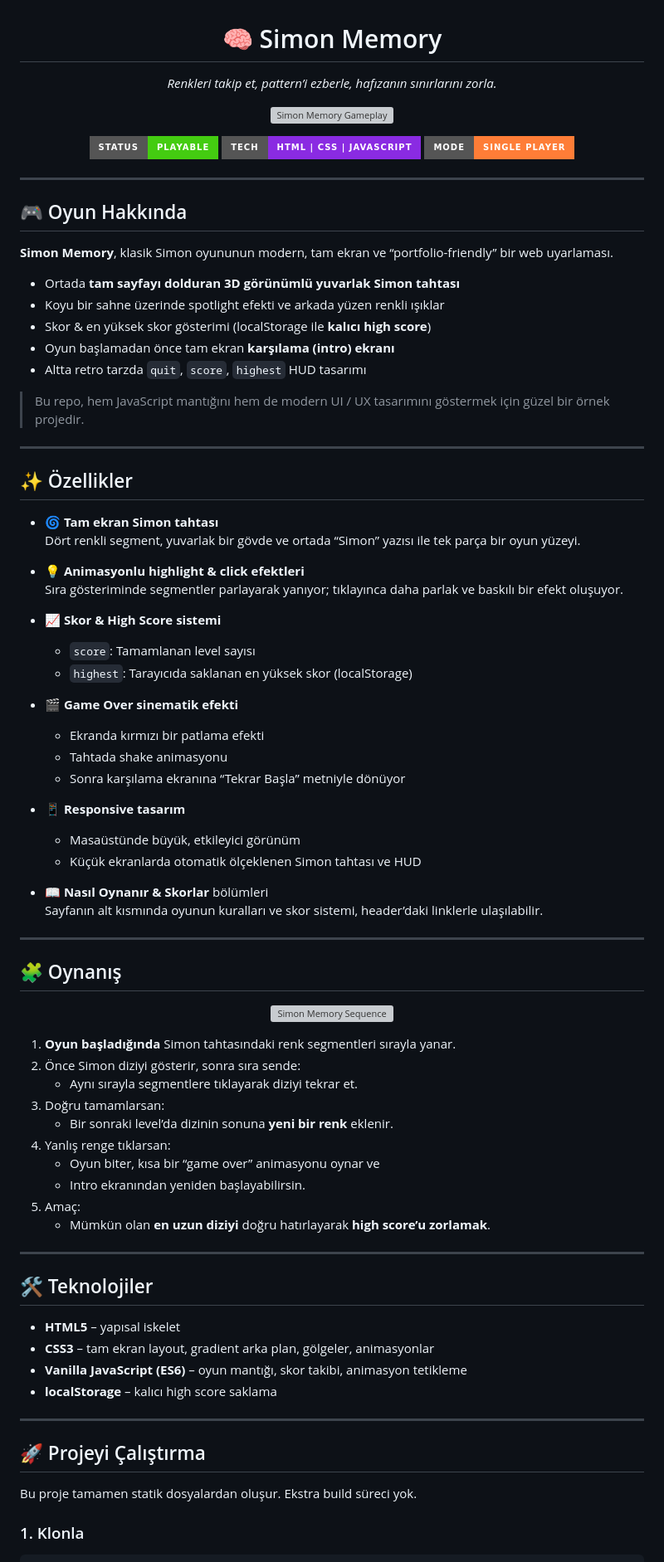
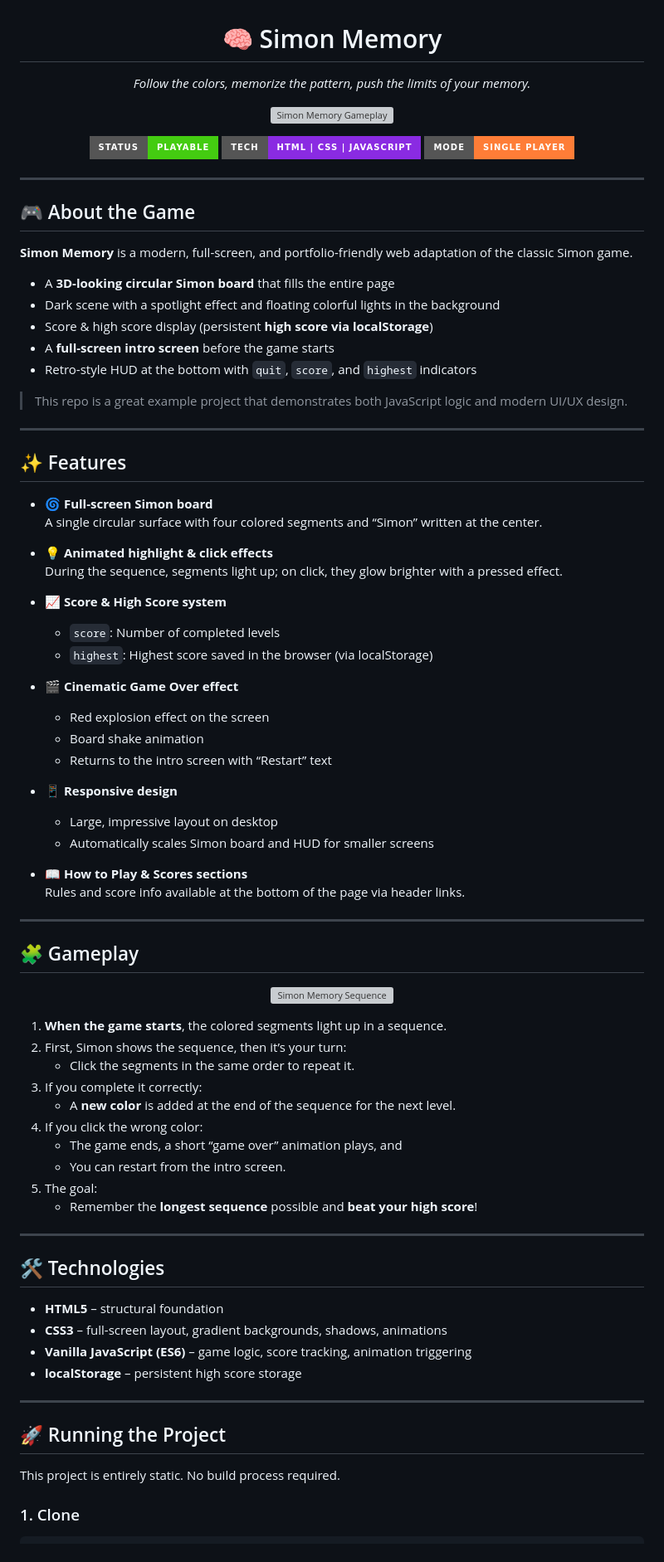
Before and after one commit to emir-mutlu/Simon_Memory_Game_Website, a Markdown page: README.md, the part around one of its changes. Shown at 83% size. GitHub-like rendering; badges without logos; grey boxes are pictures that could not be loaded.

````diff
--- a/README.md
+++ b/README.md
@@ -1,7 +1,7 @@
 <h1 align="center">🧠 Simon Memory</h1>
 
 <p align="center">
-  <i>Renkleri takip et, pattern’i ezberle, hafızanın sınırlarını zorla.</i>
+  <i>Follow the colors, memorize the pattern, push the limits of your memory.</i>
 </p>
 
 <p align="center">
@@ -22,78 +22,78 @@
 
 ---
 
-## 🎮 Oyun Hakkında
+## 🎮 About the Game
 
-**Simon Memory**, klasik Simon oyununun modern, tam ekran ve “portfolio-friendly” bir web uyarlaması.
+**Simon Memory** is a modern, full-screen, and portfolio-friendly web adaptation of the classic Simon game.
 
-- Ortada **tam sayfayı dolduran 3D görünümlü yuvarlak Simon tahtası**
-- Koyu bir sahne üzerinde spotlight efekti ve arkada yüzen renkli ışıklar
-- Skor & en yüksek skor gösterimi (localStorage ile **kalıcı high score**)
-- Oyun başlamadan önce tam ekran **karşılama (intro) ekranı**
-- Altta retro tarzda `quit`, `score`, `highest` HUD tasarımı
+- A **3D-looking circular Simon board** that fills the entire page
+- Dark scene with a spotlight effect and floating colorful lights in the background
+- Score & high score display (persistent **high score via localStorage**)
+- A **full-screen intro screen** before the game starts
+- Retro-style HUD at the bottom with `quit`, `score`, and `highest` indicators
 
-> Bu repo, hem JavaScript mantığını hem de modern UI / UX tasarımını göstermek için güzel bir örnek projedir.
+> This repo is a great example project that demonstrates both JavaScript logic and modern UI/UX design.
 
 ---
 
-## ✨ Özellikler
+## ✨ Features
 
-- 🌀 **Tam ekran Simon tahtası**
-  Dört renkli segment, yuvarlak bir gövde ve ortada “Simon” yazısı ile tek parça bir oyun yüzeyi.
+- 🌀 **Full-screen Simon board**
+  A single circular surface with four colored segments and “Simon” written at the center.
 
-- 💡 **Animasyonlu highlight & click efektleri**
-  Sıra gösteriminde segmentler parlayarak yanıyor; tıklayınca daha parlak ve baskılı bir efekt oluşuyor.
+- 💡 **Animated highlight & click effects**
+  During the sequence, segments light up; on click, they glow brighter with a pressed effect.
 
-- 📈 **Skor & High Score sistemi**
-  - `score`: Tamamlanan level sayısı
-  - `highest`: Tarayıcıda saklanan en yüksek skor (localStorage)
+- 📈 **Score & High Score system**
+  - `score`: Number of completed levels
+  - `highest`: Highest score saved in the browser (via localStorage)
 
-- 🎬 **Game Over sinematik efekti**
-  - Ekranda kırmızı bir patlama efekti
-  - Tahtada shake animasyonu
-  - Sonra karşılama ekranına “Tekrar Başla” metniyle dönüyor
+- 🎬 **Cinematic Game Over effect**
+  - Red explosion effect on the screen
+  - Board shake animation
+  - Returns to the intro screen with “Restart” text
 
-- 📱 **Responsive tasarım**
-  - Masaüstünde büyük, etkileyici görünüm
-  - Küçük ekranlarda otomatik ölçeklenen Simon tahtası ve HUD
+- 📱 **Responsive design**
+  - Large, impressive layout on desktop
+  - Automatically scales Simon board and HUD for smaller screens
 
-- 📖 **Nasıl Oynanır & Skorlar** bölümleri
-  Sayfanın alt kısmında oyunun kuralları ve skor sistemi, header’daki linklerle ulaşılabilir.
+- 📖 **How to Play & Scores sections**
+  Rules and score info available at the bottom of the page via header links.
 
 ---
 
-## 🧩 Oynanış
+## 🧩 Gameplay
 
 <p align="center">
   <img src="assets/simon-sequence.gif" alt="Simon Memory Sequence" width="480">
 </p>
 
-1. **Oyun başladığında** Simon tahtasındaki renk segmentleri sırayla yanar.
-2. Önce Simon diziyi gösterir, sonra sıra sende:
-   - Aynı sırayla segmentlere tıklayarak diziyi tekrar et.
-3. Doğru tamamlarsan:
-   - Bir sonraki level’da dizinin sonuna **yeni bir renk** eklenir.
-4. Yanlış renge tıklarsan:
-   - Oyun biter, kısa bir “game over” animasyonu oynar ve
-   - Intro ekranından yeniden başlayabilirsin.
-5. Amaç:
-   - Mümkün olan **en uzun diziyi** doğru hatırlayarak **high score’u zorlamak**.
+1. **When the game starts**, the colored segments light up in a sequence.
+2. First, Simon shows the sequence, then it’s your turn:
+   - Click the segments in the same order to repeat it.
+3. If you complete it correctly:
+   - A **new color** is added at the end of the sequence for the next level.
+4. If you click the wrong color:
+   - The game ends, a short “game over” animation plays, and
+   - You can restart from the intro screen.
+5. The goal:
+   - Remember the **longest sequence** possible and **beat your high score**!
 
 ---
 
-## 🛠️ Teknolojiler
+## 🛠️ Technologies
 
-- **HTML5** – yapısal iskelet
-- **CSS3** – tam ekran layout, gradient arka plan, gölgeler, animasyonlar
-- **Vanilla JavaScript (ES6)** – oyun mantığı, skor takibi, animasyon tetikleme
-- **localStorage** – kalıcı high score saklama
+- **HTML5** – structural foundation
+- **CSS3** – full-screen layout, gradient backgrounds, shadows, animations
+- **Vanilla JavaScript (ES6)** – game logic, score tracking, animation triggering
+- **localStorage** – persistent high score storage
 
 ---
 
-## 🚀 Projeyi Çalıştırma
+## 🚀 Running the Project
 
-Bu proje tamamen statik dosyalardan oluşur. Ekstra build süreci yok.
+This project is entirely static. No build process required.
 
-### 1. Klonla
+### 1. Clone
 
 ```bash
````
Also changed, not shown: other parts of README.md (+13 -32 lines).
